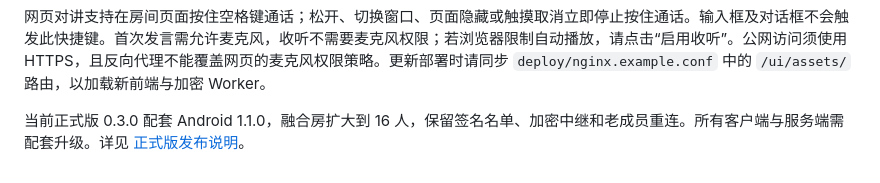
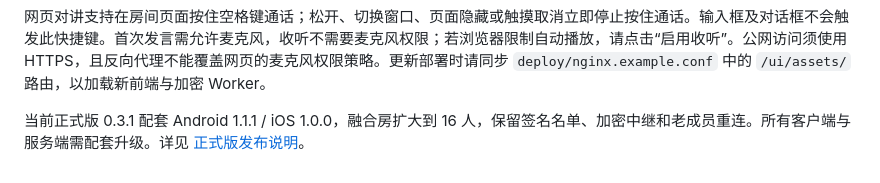
Before and after one commit to TimeLordFang/DawnMeshServer, a Markdown page: README.md, the part around the change. GitHub-like rendering.

```diff
--- a/README.md
+++ b/README.md
@@ -193,4 +193,4 @@ DawnMesh Server 使用 [GNU Affero General Public License v3.0](LICENSE)（`AGPL
 
 网页对讲支持在房间页面按住空格键通话；松开、切换窗口、页面隐藏或触摸取消立即停止按住通话。输入框及对话框不会触发此快捷键。首次发言需允许麦克风，收听不需要麦克风权限；若浏览器限制自动播放，请点击“启用收听”。公网访问须使用 HTTPS，且反向代理不能覆盖网页的麦克风权限策略。更新部署时请同步 `deploy/nginx.example.conf` 中的 `/ui/assets/` 路由，以加载新前端与加密 Worker。
 
-当前正式版 0.3.0 配套 Android 1.1.0，融合房扩大到 16 人，保留签名名单、加密中继和老成员重连。所有客户端与服务端需配套升级。详见 [正式版发布说明](docs/RELEASE_0.3.0.md)。
+当前正式版 0.3.1 配套 Android 1.1.1 / iOS 1.0.0，融合房扩大到 16 人，保留签名名单、加密中继和老成员重连。所有客户端与服务端需配套升级。详见 [正式版发布说明](docs/RELEASE_0.3.1.md)。
```
Also changed, not shown: README.en.md (+1 -1 lines), docs/RELEASE_0.3.1.md (added, +13 -0 lines).
